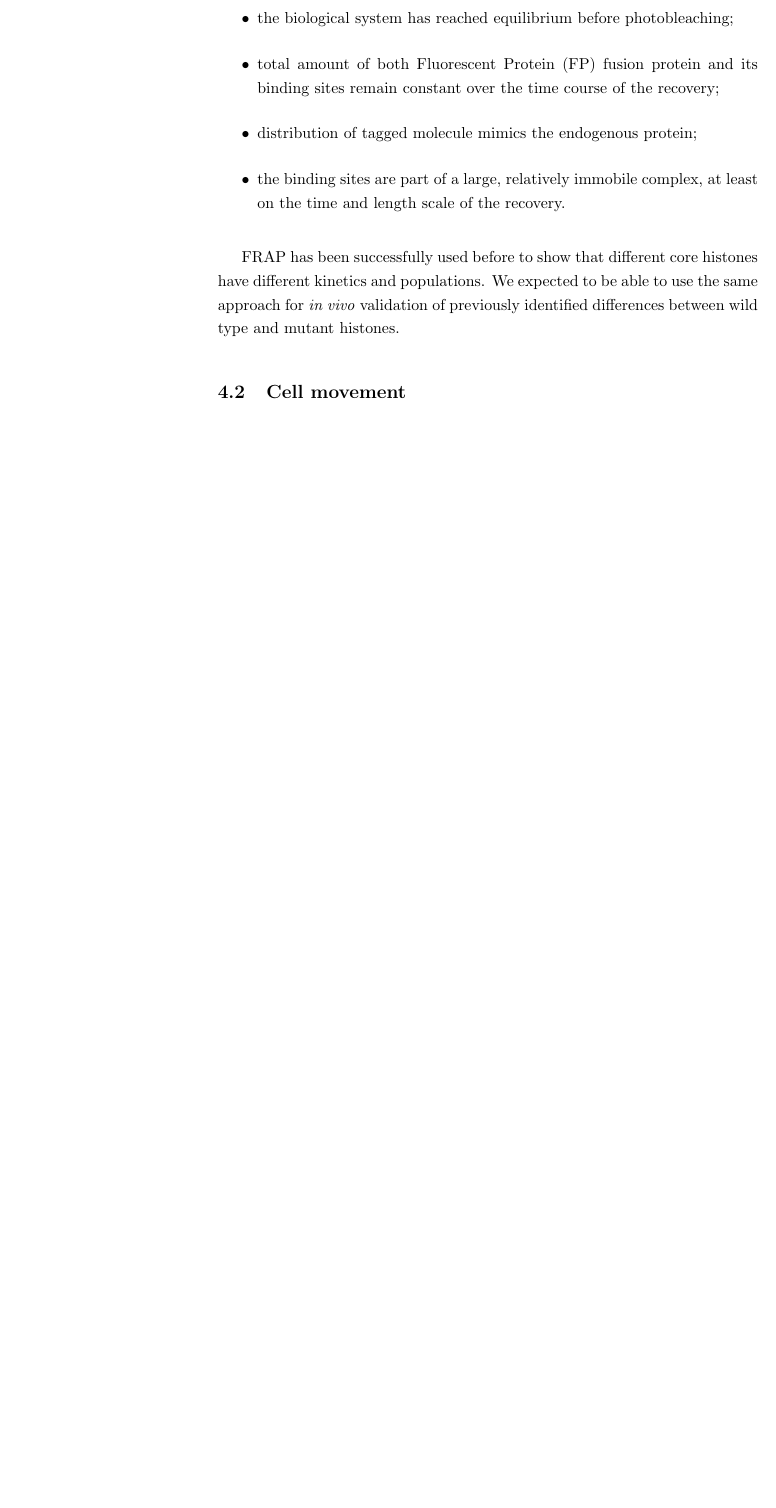
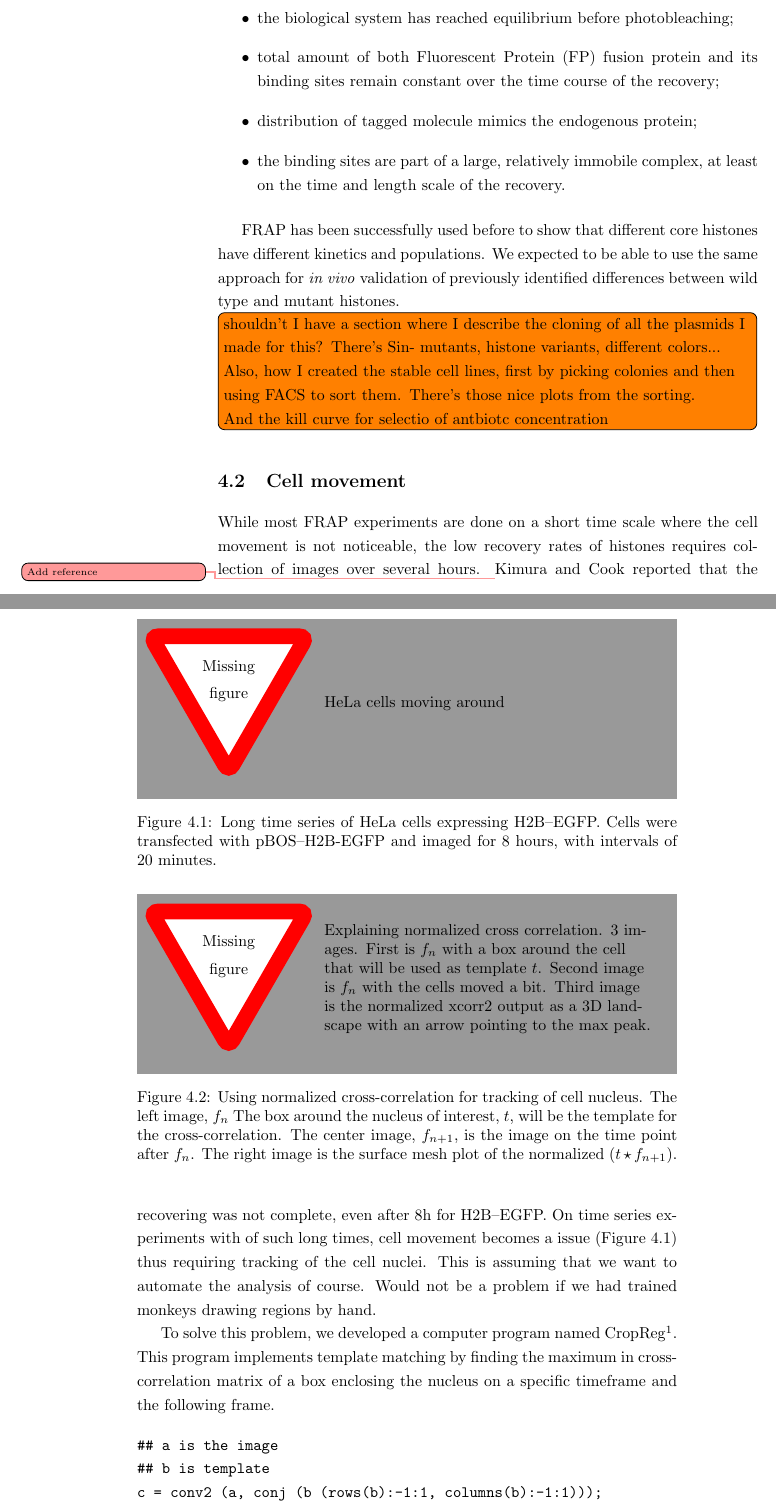
Before and after one commit to carandraug/phd-thesis, a LaTeX thesis (thesis.tex, which reads chapters/frap.tex): part of page 18 of 30 before the commit and two parts of pages 18 and 19 of 32 after it, the two joined at a grey line, cut so that both start at the same text, the shorter picture padded with empty space. Compiled offline with pdfLaTeX.

Commit message:
more frap chapter, mainly cell movement section. Also more stuff from GRC reports.

```diff
--- a/chapters/frap.tex
+++ b/chapters/frap.tex
@@ -83,4 +86,61 @@ to validate to measure their effects in the context of chromatin by using live c
   %%it's usually necessary to see the whole recovery but for these that's just not possible
   %% XXX nah! This already points for failure so we will place the fig later on
 
+  %% TODO
+  \todo[inline]{shouldn't I have a section where I describe the cloning of all the plasmids
+                I made for this? There's Sin- mutants, histone variants, different colors...
+
+                Also, how I created the stable cell lines, first by picking colonies and
+                then using FACS to sort them. There's those nice plots from the sorting.
+
+                And the kill curve for selectio of antbiotc concentration}
+
+
 \section{Cell movement}
+
+  While most FRAP experiments are done on a short time scale where the cell movement
+  is not noticeable, the low recovery rates of histones requires collection of images
+  over several hours. \addref{Kimura and Cook} reported that the recovering was not
+  complete, even after 8h for H2B--EGFP.  On time series experiments with of such long
+  times, cell movement becomes a issue (\fref{fig:cell-movement}) thus requiring tracking
+  of the cell nuclei. This is assuming that we want to automate the analysis of course.
+  Would not be a problem if we had trained monkeys drawing regions by hand.
+
+  \begin{figure}
+    \centering
+    \missingfigure{HeLa cells moving around}
+    \caption[Long time series of HeLa cells expressing H2B--EGFP.]
+            {Long time series of HeLa cells expressing H2B--EGFP. Cells were transfected
+            with pBOS--H2B-EGFP and imaged for 8 hours, with intervals of 20 minutes.}
+    \label{fig:cell-movement}
+  \end{figure}
+
+  %% FIXME image resgistration vs template matching
+  To solve this problem, we developed a computer program named CropReg\footnote{The name CropReg
+  comes from the program flow, a loop between image cropping and image registration.}. This
+  program implements template matching by finding the maximum in cross-correlation matrix of a
+  box enclosing the nucleus on a specific timeframe and the following frame.
+
+  \begin{figure}
+    \centering
+    \missingfigure{Explaining normalized cross correlation. 3 images. First is $f_n$ with a box
+                   around the cell that will be used as template $t$. Second image is $f_n$ with the
+                   cells moved a bit. Third image is the normalized xcorr2 output as a 3D landscape
+                   with an arrow pointing to the max peak.}
+    \caption[Using normalized cross-correlation for tracking of cell nucleus.]
+            {Using normalized cross-correlation for tracking of cell nucleus. The left image, $f_n$
+             The box around the nucleus of interest, $t$, will be the template for the cross-correlation.
+             The center image, $f_{n+1}$, is the image on the time point after $f_n$. The right image is
+             the surface mesh plot of the normalized $(t \star f_{n+1})$.}
+    \label{fig:normxcorr2}
+  \end{figure}
+
+  %% FIXME we could use the listings package which will look nicer and let us have the actual
+  %%      code on a separate file to not break the indentation
+
+  \begin{verbatim}
+## a is the image
+## b is template
+c = conv2 (a, conj (b (rows(b):-1:1, columns(b):-1:1)));
+a = conv2 (a.^2, ones (size (b)));
+b = sumsq (b(:));
```
Also changed, not shown: chapters/frap.tex (40 more changed lines).
